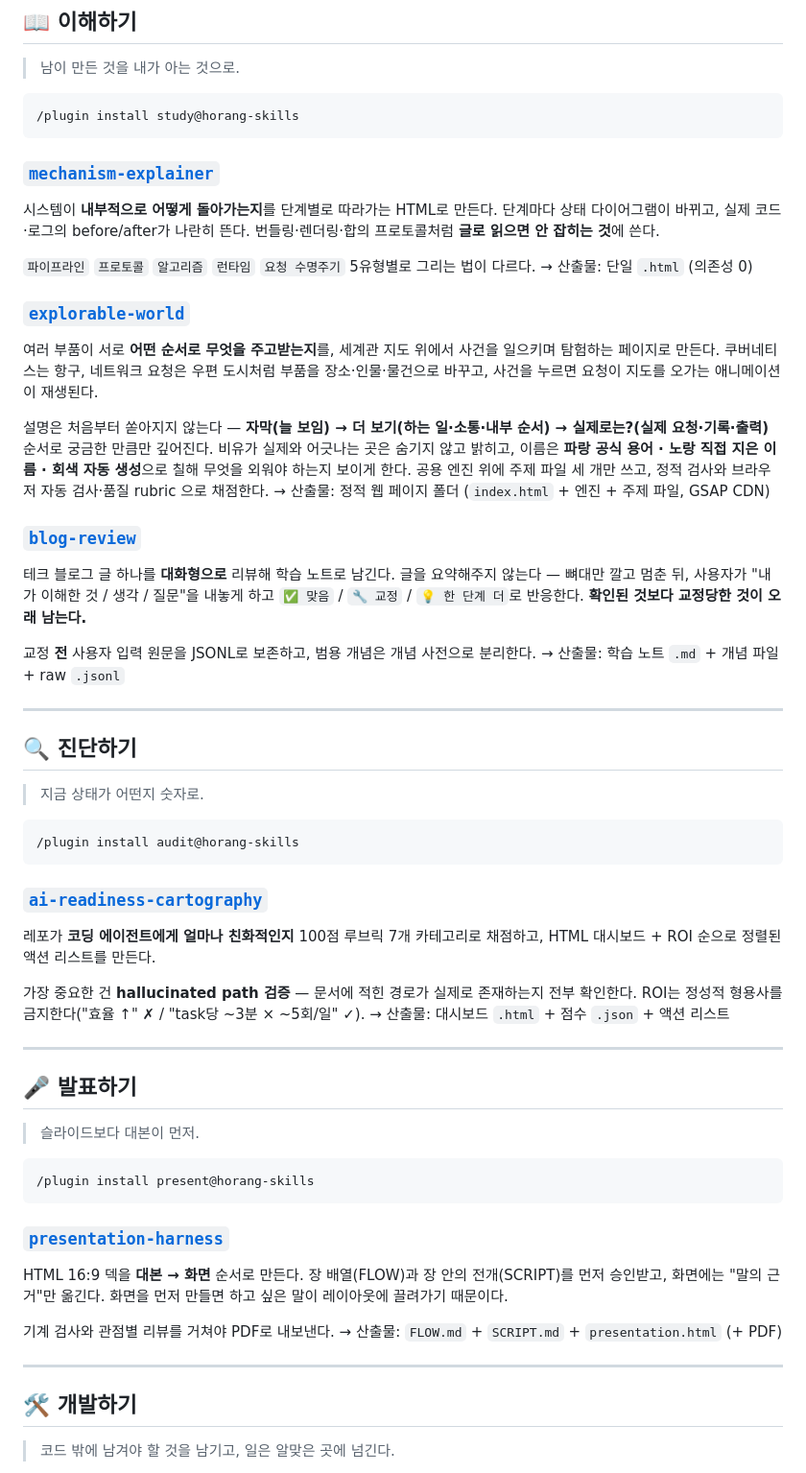
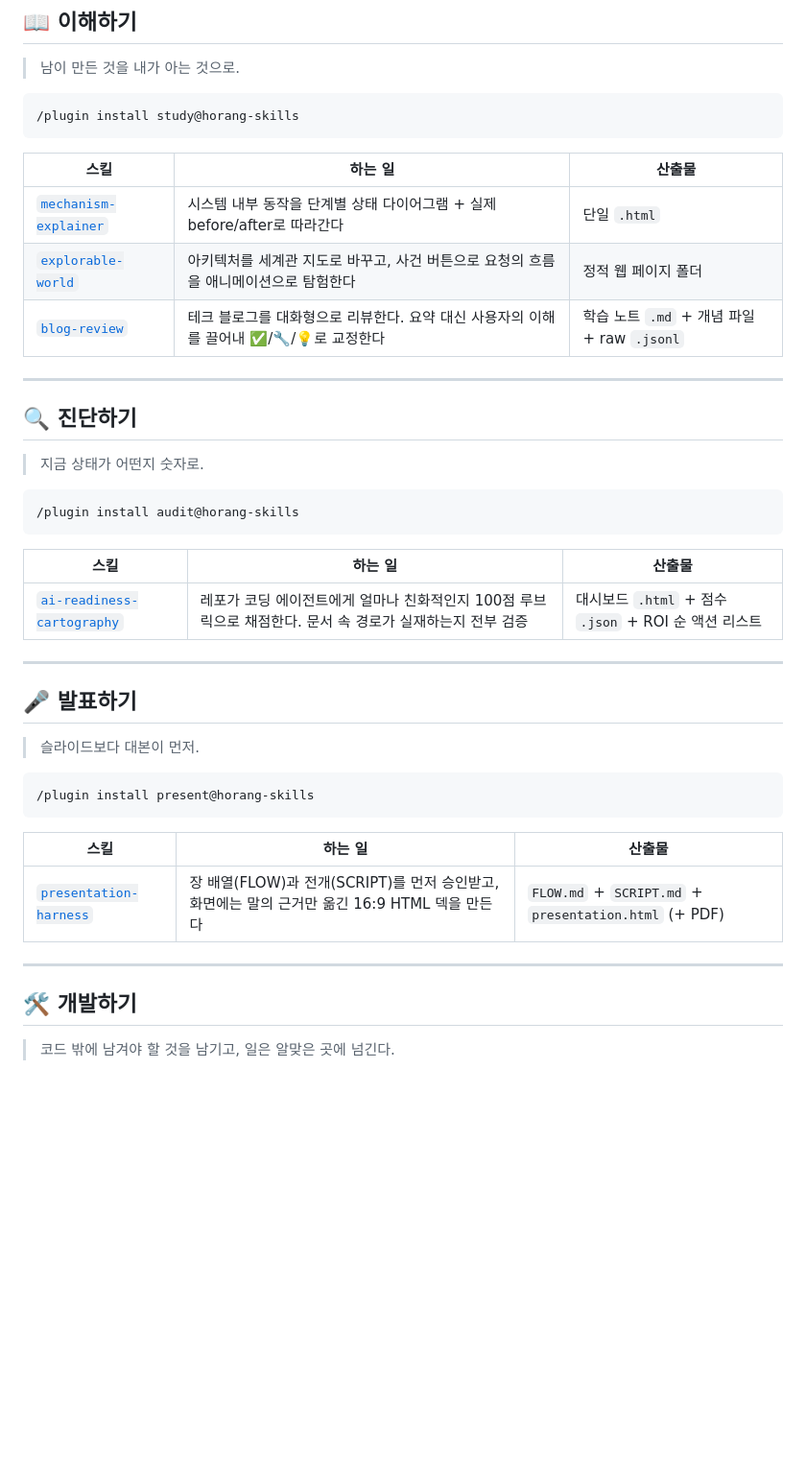
Before and after one commit to zaehorang/agent-skills, a Markdown page: README.md, the part around one of its changes. Shown at 96% size. Rendered like a GitHub page; blank space fills up the shorter version.

````diff
--- a/README.md
+++ b/README.md
@@ -17,33 +17,13 @@
 /plugin install study@horang-skills
 ```
 
-### [`mechanism-explainer`](./mechanism-explainer)
-시스템이 **내부적으로 어떻게 돌아가는지**를 단계별로 따라가는 HTML로 만든다.
-단계마다 상태 다이어그램이 바뀌고, 실제 코드·로그의 before/after가 나란히 뜬다.
-번들링·렌더링·합의 프로토콜처럼 **글로 읽으면 안 잡히는 것**에 쓴다.
-
-`파이프라인` `프로토콜` `알고리즘` `런타임` `요청 수명주기` 5유형별로 그리는 법이 다르다.
-→ 산출물: 단일 `.html` (의존성 0)
-
-### [`explorable-world`](./explorable-world)
-여러 부품이 서로 **어떤 순서로 무엇을 주고받는지**를, 세계관 지도 위에서 사건을 일으키며 탐험하는 페이지로 만든다.
-쿠버네티스는 항구, 네트워크 요청은 우편 도시처럼 부품을 장소·인물·물건으로 바꾸고, 사건을 누르면 요청이 지도를 오가는 애니메이션이 재생된다.
-
-설명은 처음부터 쏟아지지 않는다 — **자막(늘 보임) → 더 보기(하는 일·소통·내부 순서) → 실제로는?(실제 요청·기록·출력)** 순서로 궁금한 만큼만 깊어진다.
-비유가 실제와 어긋나는 곳은 숨기지 않고 밝히고, 이름은 **파랑 공식 용어 · 노랑 직접 지은 이름 · 회색 자동 생성**으로 칠해 무엇을 외워야 하는지 보이게 한다.
-공용 엔진 위에 주제 파일 세 개만 쓰고, 정적 검사와 브라우저 자동 검사·품질 rubric 으로 채점한다.
-→ 산출물: 정적 웹 페이지 폴더 (`index.html` + 엔진 + 주제 파일, GSAP CDN)
-
-### [`blog-review`](./blog-review)
-테크 블로그 글 하나를 **대화형으로** 리뷰해 학습 노트로 남긴다.
-글을 요약해주지 않는다 — 뼈대만 깔고 멈춘 뒤, 사용자가 "내가 이해한 것 / 생각 / 질문"을 내놓게 하고
-`✅ 맞음` / `🔧 교정` / `💡 한 단계 더`로 반응한다. **확인된 것보다 교정당한 것이 오래 남는다.**
-
-교정 **전** 사용자 입력 원문을 JSONL로 보존하고, 범용 개념은 개념 사전으로 분리한다.
-→ 산출물: 학습 노트 `.md` + 개념 파일 + raw `.jsonl`
+| 스킬 | 하는 일 | 산출물 |
+|---|---|---|
+| [`mechanism-explainer`](./mechanism-explainer) | 시스템 내부 동작을 단계별 상태 다이어그램 + 실제 before/after로 따라간다 | 단일 `.html` |
+| [`explorable-world`](./explorable-world) | 아키텍처를 세계관 지도로 바꾸고, 사건 버튼으로 요청의 흐름을 애니메이션으로 탐험한다 | 정적 웹 페이지 폴더 |
+| [`blog-review`](./blog-review) | 테크 블로그를 대화형으로 리뷰한다. 요약 대신 사용자의 이해를 끌어내 ✅/🔧/💡로 교정한다 | 학습 노트 `.md` + 개념 파일 + raw `.jsonl` |
 
 ---
-
 
 ## 🔍 진단하기
 
@@ -53,13 +33,9 @@
 /plugin install audit@horang-skills
 ```
 
-### [`ai-readiness-cartography`](./ai-readiness-cartography)
-레포가 **코딩 에이전트에게 얼마나 친화적인지** 100점 루브릭 7개 카테고리로 채점하고,
-HTML 대시보드 + ROI 순으로 정렬된 액션 리스트를 만든다.
-
-가장 중요한 건 **hallucinated path 검증** — 문서에 적힌 경로가 실제로 존재하는지 전부 확인한다.
-ROI는 정성적 형용사를 금지한다("효율 ↑" ✗ / "task당 ~3분 × ~5회/일" ✓).
-→ 산출물: 대시보드 `.html` + 점수 `.json` + 액션 리스트
+| 스킬 | 하는 일 | 산출물 |
+|---|---|---|
+| [`ai-readiness-cartography`](./ai-readiness-cartography) | 레포가 코딩 에이전트에게 얼마나 친화적인지 100점 루브릭으로 채점한다. 문서 속 경로가 실재하는지 전부 검증 | 대시보드 `.html` + 점수 `.json` + ROI 순 액션 리스트 |
 
 ---
 
@@ -71,16 +47,11 @@ ROI는 정성적 형용사를 금지한다("효율 ↑" ✗ / "task당 ~3분 ×
 /plugin install present@horang-skills
 ```
 
-### [`presentation-harness`](./presentation-harness)
-HTML 16:9 덱을 **대본 → 화면** 순서로 만든다. 장 배열(FLOW)과 장 안의 전개(SCRIPT)를 먼저 승인받고,
-화면에는 "말의 근거"만 옮긴다. 화면을 먼저 만들면 하고 싶은 말이 레이아웃에 끌려가기 때문이다.
-
-기계 검사와 관점별 리뷰를 거쳐야 PDF로 내보낸다.
-→ 산출물: `FLOW.md` + `SCRIPT.md` + `presentation.html` (+ PDF)
+| 스킬 | 하는 일 | 산출물 |
+|---|---|---|
+| [`presentation-harness`](./presentation-harness) | 장 배열(FLOW)과 전개(SCRIPT)를 먼저 승인받고, 화면에는 말의 근거만 옮긴 16:9 HTML 덱을 만든다 | `FLOW.md` + `SCRIPT.md` + `presentation.html` (+ PDF) |
 
 ---
-
-
 
 ## 🛠 개발하기
 
````
Also changed, not shown: other parts of README.md (+5 -25 lines).
